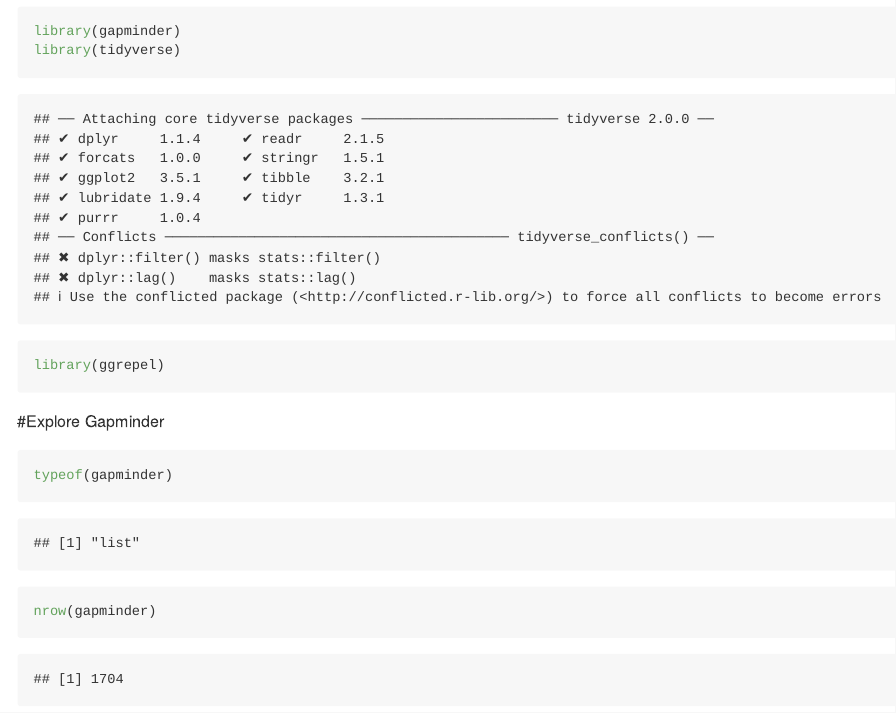
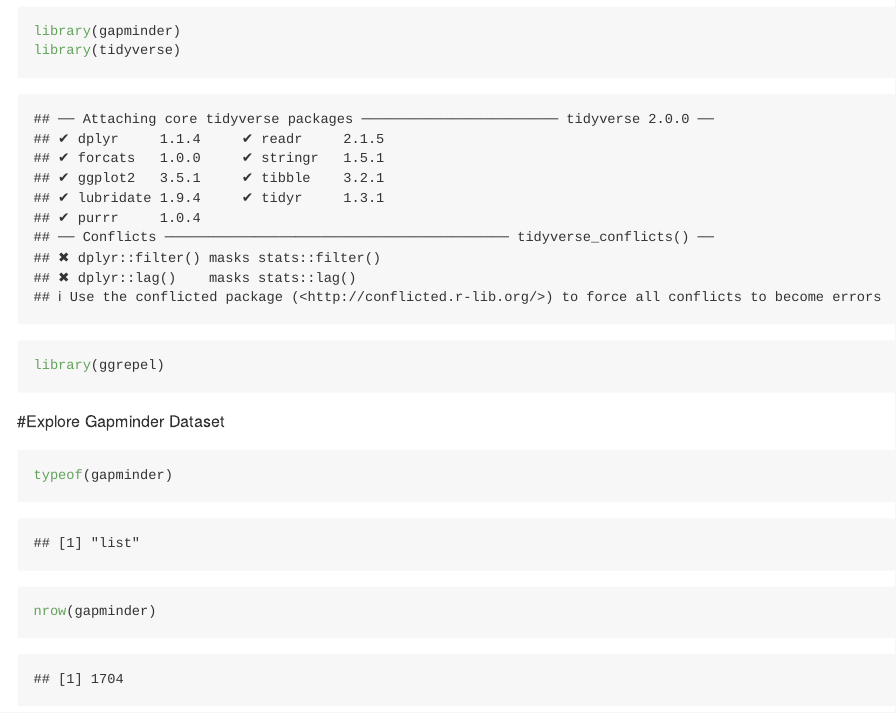
Before and after one commit to swynes/carbonfly, an R Markdown document (hw02/gapminder03.Rmd): the page in a window 1100 px wide, from 140 px down. Rendered offline with R 4.5, knitr and Pandoc, with nearby package versions; code that draws random numbers runs with fixed seeds of ours; the gapminder table comes from the copy in Python's plotly package.

Commit message:
added detail

````diff
--- a/hw02/gapminder03.Rmd
+++ b/hw02/gapminder03.Rmd
@@ -11,7 +11,7 @@ library(tidyverse)
 library(ggrepel)
 ```
 
-#Explore Gapminder
+#Explore Gapminder Dataset
 
 ```{r}
 typeof(gapminder)
````
